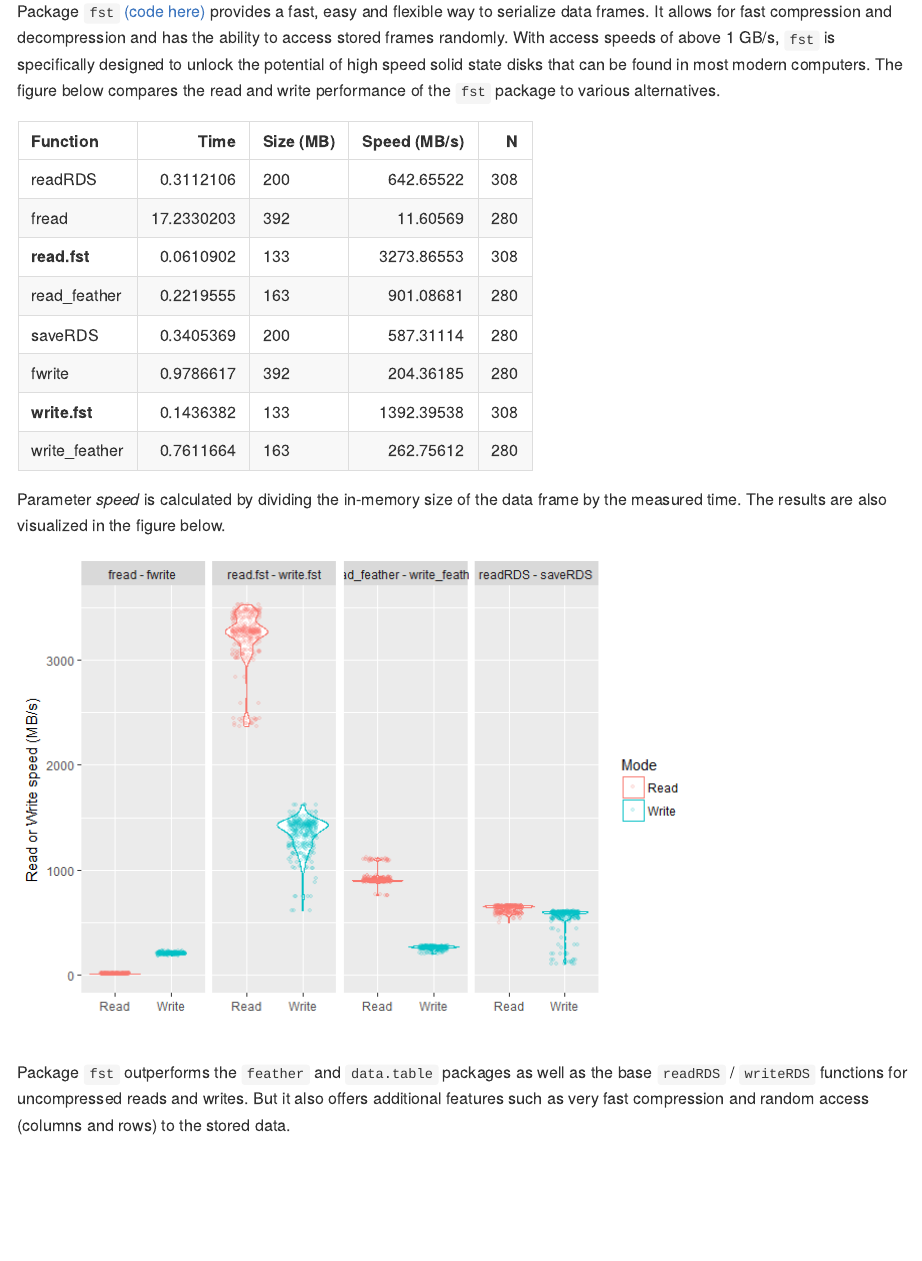
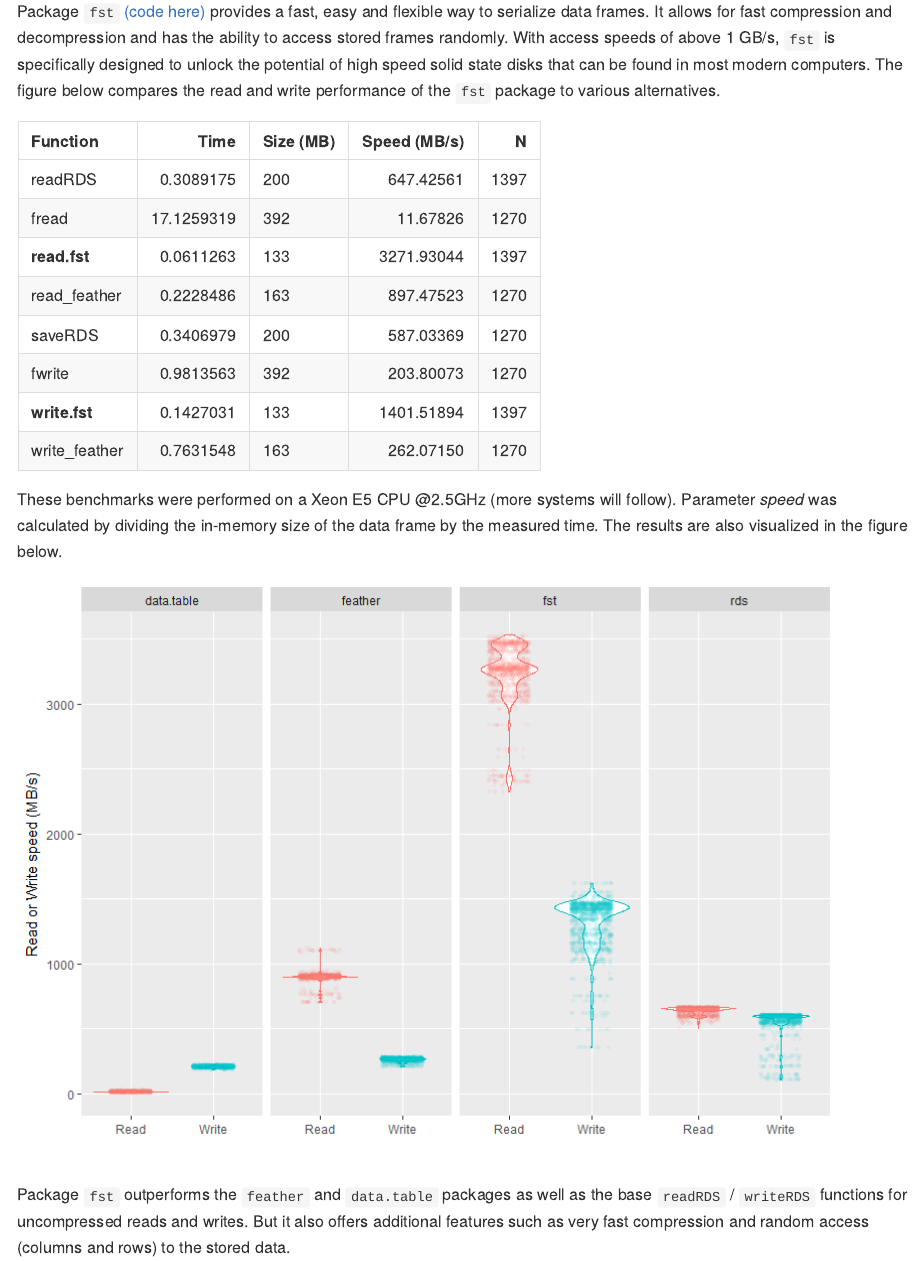
Before and after one commit to fstpackage/fst, an R Markdown document (README.Rmd): the page in a window 1100 px wide, from 90 px down. The pictures show the output file README.md that the author committed with the source, drawn offline in the style of GitHub; badge pictures from the web are left out.

Commit message:
Update benchmarks and improved figure scaling

````diff
--- a/README.Rmd
+++ b/README.Rmd
@@ -43,10 +43,11 @@ speeds <- speeds[Package == "csv" & Mode == "Write", Function := "fwrite"]
 speeds <- speeds[Package == "rds" & Mode == "Read", Function := "readRDS"]
 speeds <- speeds[Package == "rds" & Mode == "Write", Function := "saveRDS"]
 
-speeds <- speeds[Package == "feather", Package := "read_feather - write_feather"]
-speeds <- speeds[Package == "fst", Package := "read.fst - write.fst"]
-speeds <- speeds[Package == "csv", Package := "fread - fwrite"]
-speeds <- speeds[Package == "rds", Package := "readRDS - saveRDS"]
+speeds <- speeds[Package == "feather", Methods := "read_feather/write_feather"]
+speeds <- speeds[Package == "fst", Methods := "read.fst/write.fst"]
+speeds <- speeds[Package == "csv", Methods := "fread/fwrite"]
+speeds <- speeds[Package == "rds", Methods := "readRDS/saveRDS"]
+speeds <- speeds[Package == "csv", Package := "data.table"]
 
 speedNoCompress <- speeds[Compression == 0, list(Time = 1e-6 * median(Time), `Size (MB)` = format(1e-6*median(Size), digits = 2), `Speed (MB/s)` = median(Speed), N = .N), by = "Function"]
 
@@ -54,8 +55,8 @@ speedNoCompress <- speeds[Compression == 0, list(Time = 1e-6 * median(Time), `Si
 kable(speedNoCompress)
 ```
 
-Parameter *speed* is calculated by dividing the in-memory size of the data frame by the measured time. The results are also visualized in the figure below.
+These benchmarks were performed on a Xeon E5 CPU @2.5GHz (more systems will follow). Parameter *speed* was calculated by dividing the in-memory size of the data frame by the measured time. The results are also visualized in the figure below.
 
-```{r speedCode, echo=FALSE, message=FALSE, results='hide'}
+```{r speedCode, echo=FALSE, message=FALSE, results='hide', fig.width=8.5, fig.height=6}
 ggplot(speeds[Compression == 0]) +
   geom_violin(aes(Mode, Speed, colour = Mode)) +
@@ -63,7 +64,8 @@ ggplot(speeds[Compression == 0]) +
   facet_wrap(~ Package, 1) +
   ylim(0, NA) +
   ylab("Read or Write speed (MB/s)") +
-  xlab("")
+  xlab("") +
+  theme(legend.position="none")
 ```
 
 Package `fst` outperforms the `feather` and `data.table` packages as well as the base `readRDS` / `writeRDS` functions for uncompressed reads and writes. But it also offers additional features such as very fast compression and random access (columns and rows) to the stored data.
````
Also changed, not shown: README-benchmark-1.png, README-plot-1.png, README-speedCode-1.png, README.md, README.Rmd (10 more changed lines).
